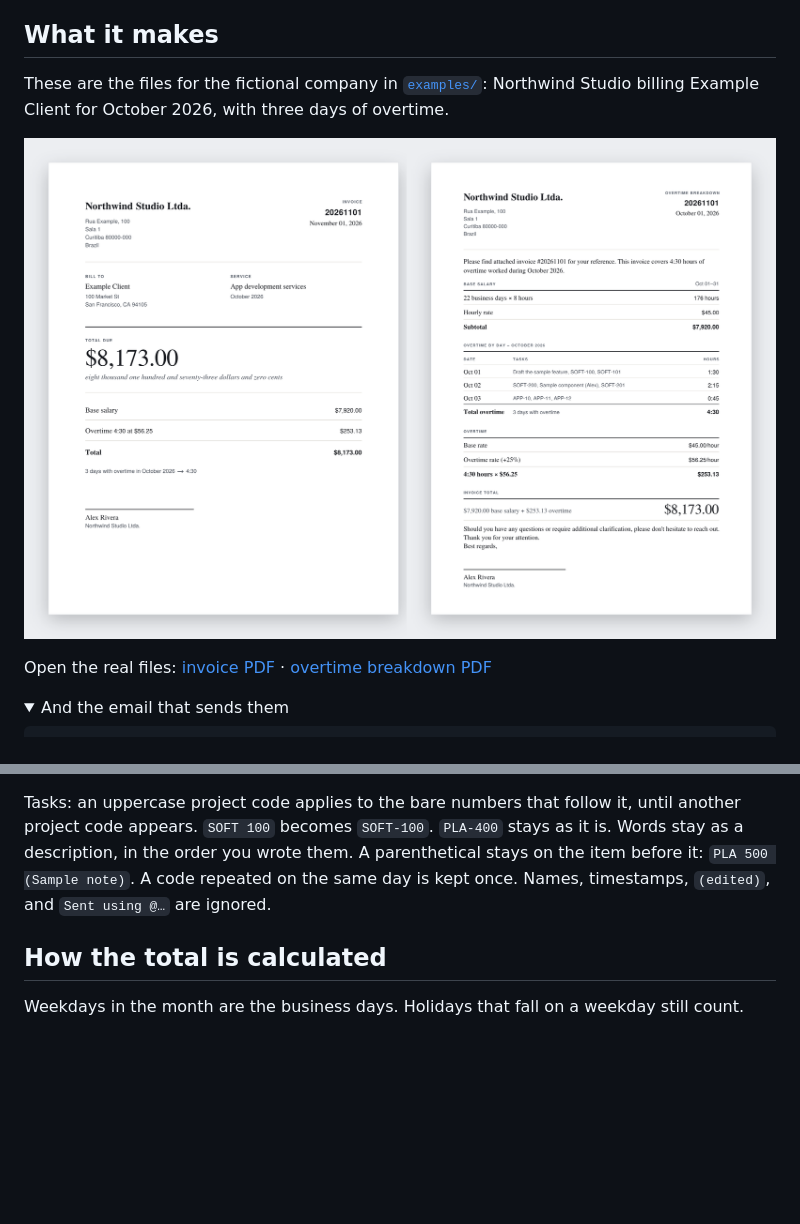
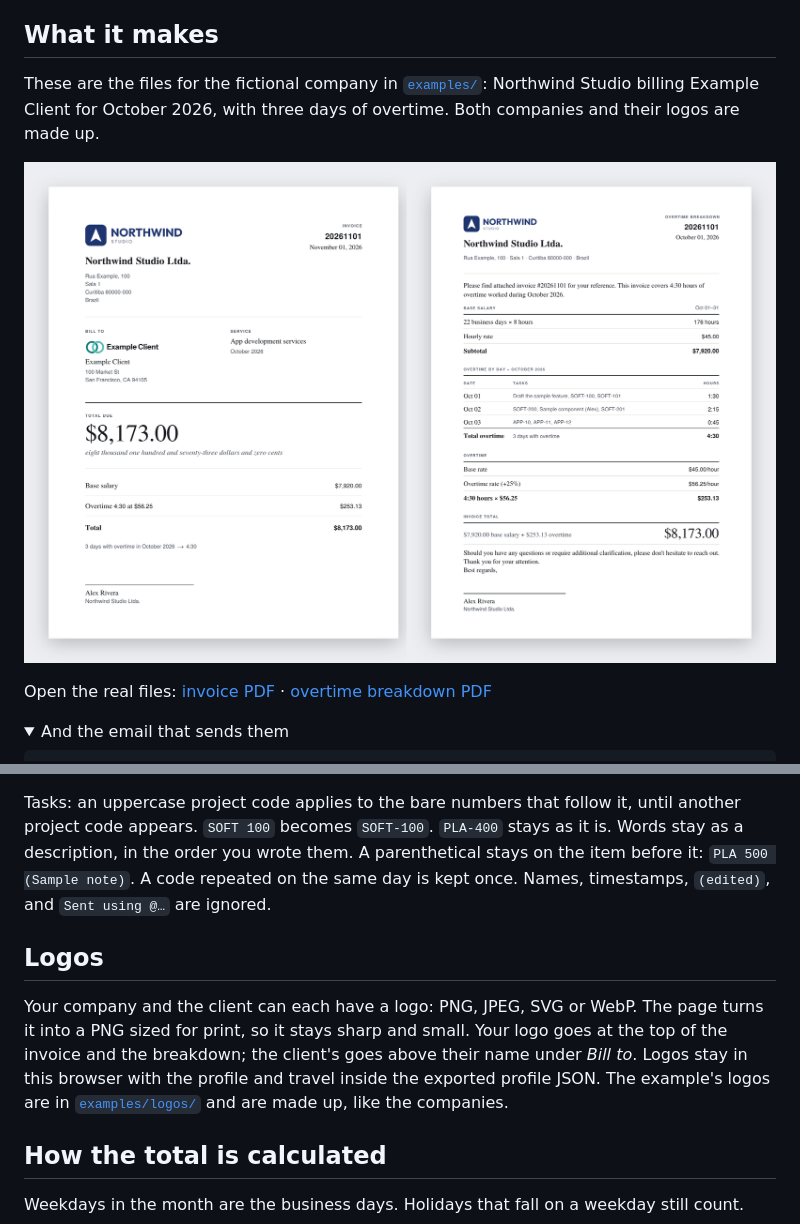
Before and after one commit to lucas-simao/overtime-invoices, a Markdown page: README.md, 2 parts joined by grey strips. GitHub-like rendering; pictures changed too: docs/documents.png; folded sections open; blank space fills up the shorter version.

```diff
--- a/README.md
+++ b/README.md
@@ -8,7 +8,7 @@ A local page for a monthly contractor invoice. You fill in a profile, paste the
 
 ## What it makes
 
-These are the files for the fictional company in [`examples/`](examples): Northwind Studio billing Example Client for October 2026, with three days of overtime.
+These are the files for the fictional company in [`examples/`](examples): Northwind Studio billing Example Client for October 2026, with three days of overtime. Both companies and their logos are made up.
 
 ![Invoice and overtime breakdown generated from the example month](docs/documents.png)
 
@@ -91,6 +91,10 @@ Oct 6: 18:00-20:30 APP 1 2
 
 Tasks: an uppercase project code applies to the bare numbers that follow it, until another project code appears. `SOFT 100` becomes `SOFT-100`. `PLA-400` stays as it is. Words stay as a description, in the order you wrote them. A parenthetical stays on the item before it: `PLA 500 (Sample note)`. A code repeated on the same day is kept once. Names, timestamps, `(edited)`, and `Sent using @…` are ignored.
 
+## Logos
+
+Your company and the client can each have a logo: PNG, JPEG, SVG or WebP. The page turns it into a PNG sized for print, so it stays sharp and small. Your logo goes at the top of the invoice and the breakdown; the client's goes above their name under *Bill to*. Logos stay in this browser with the profile and travel inside the exported profile JSON. The example's logos are in [`examples/logos/`](examples/logos) and are made up, like the companies.
+
 ## How the total is calculated
 
 Weekdays in the month are the business days. Holidays that fall on a weekday still count.
```
Also changed, not shown: 14 other files.
